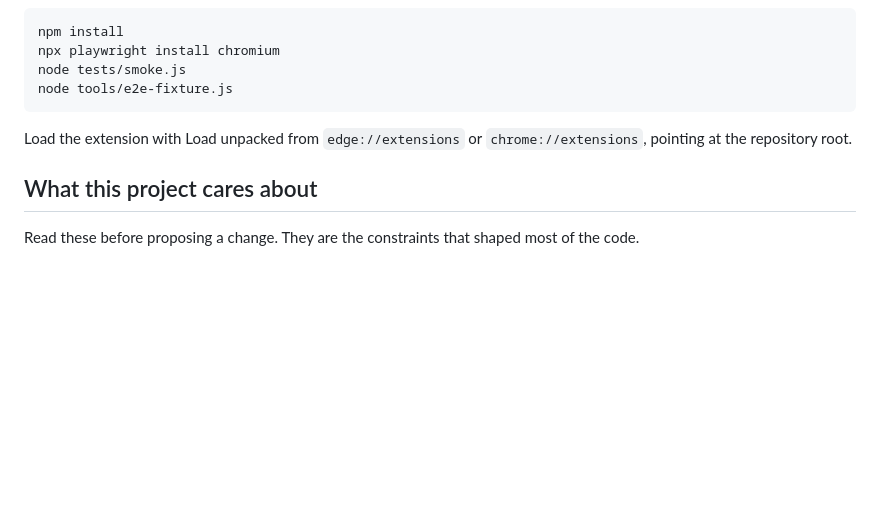
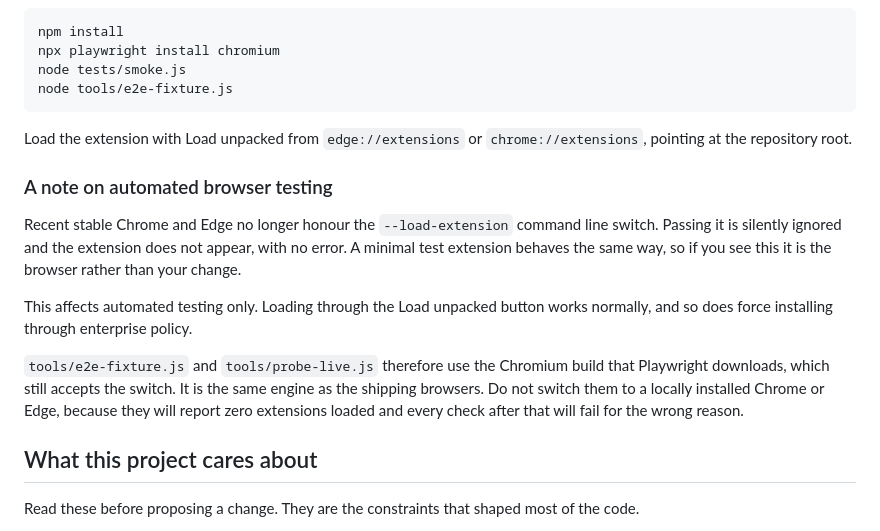
Before and after one commit to ryandemelo/vantage, a Markdown page: CONTRIBUTING.md, the part around the change. GitHub-like rendering; blank space fills up the shorter version.

Commit message:
docs(contributing): note that stable browsers ignore --load-extension (#1)
Recent Chrome and Edge silently drop the switch, so an automated harness
pointed at a locally installed browser reports zero extensions loaded with
no error. A minimal extension reproduces it, confirming it is the browser
rather than the package. Manual Load unpacked and policy force install are
unaffected.

````diff
--- a/CONTRIBUTING.md
+++ b/CONTRIBUTING.md
@@ -14,6 +14,14 @@ node tools/e2e-fixture.js
 ```
 
 Load the extension with Load unpacked from `edge://extensions` or `chrome://extensions`, pointing at the repository root.
+
+### A note on automated browser testing
+
+Recent stable Chrome and Edge no longer honour the `--load-extension` command line switch. Passing it is silently ignored and the extension does not appear, with no error. A minimal test extension behaves the same way, so if you see this it is the browser rather than your change.
+
+This affects automated testing only. Loading through the Load unpacked button works normally, and so does force installing through enterprise policy.
+
+`tools/e2e-fixture.js` and `tools/probe-live.js` therefore use the Chromium build that Playwright downloads, which still accepts the switch. It is the same engine as the shipping browsers. Do not switch them to a locally installed Chrome or Edge, because they will report zero extensions loaded and every check after that will fail for the wrong reason.
 
 ## What this project cares about
 
````
